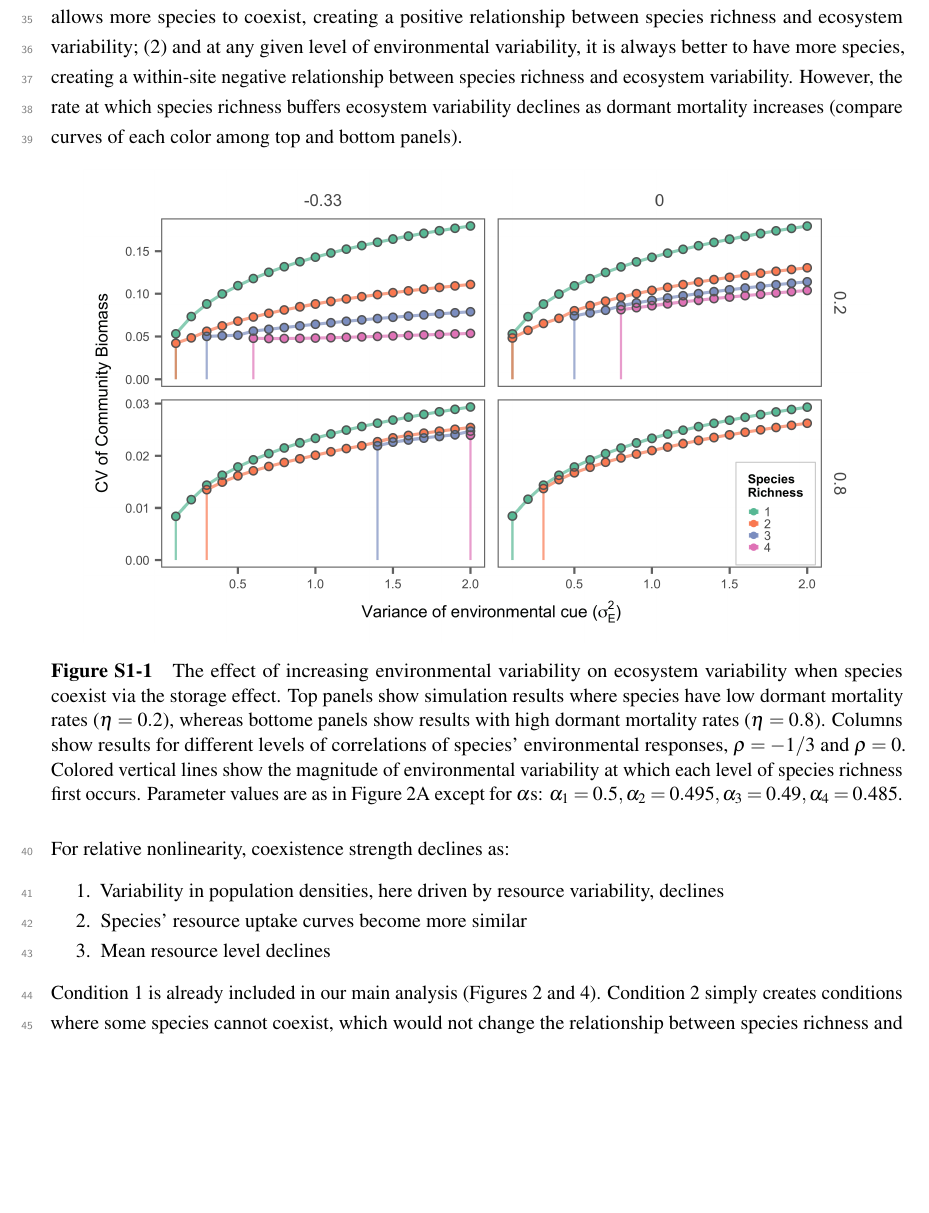
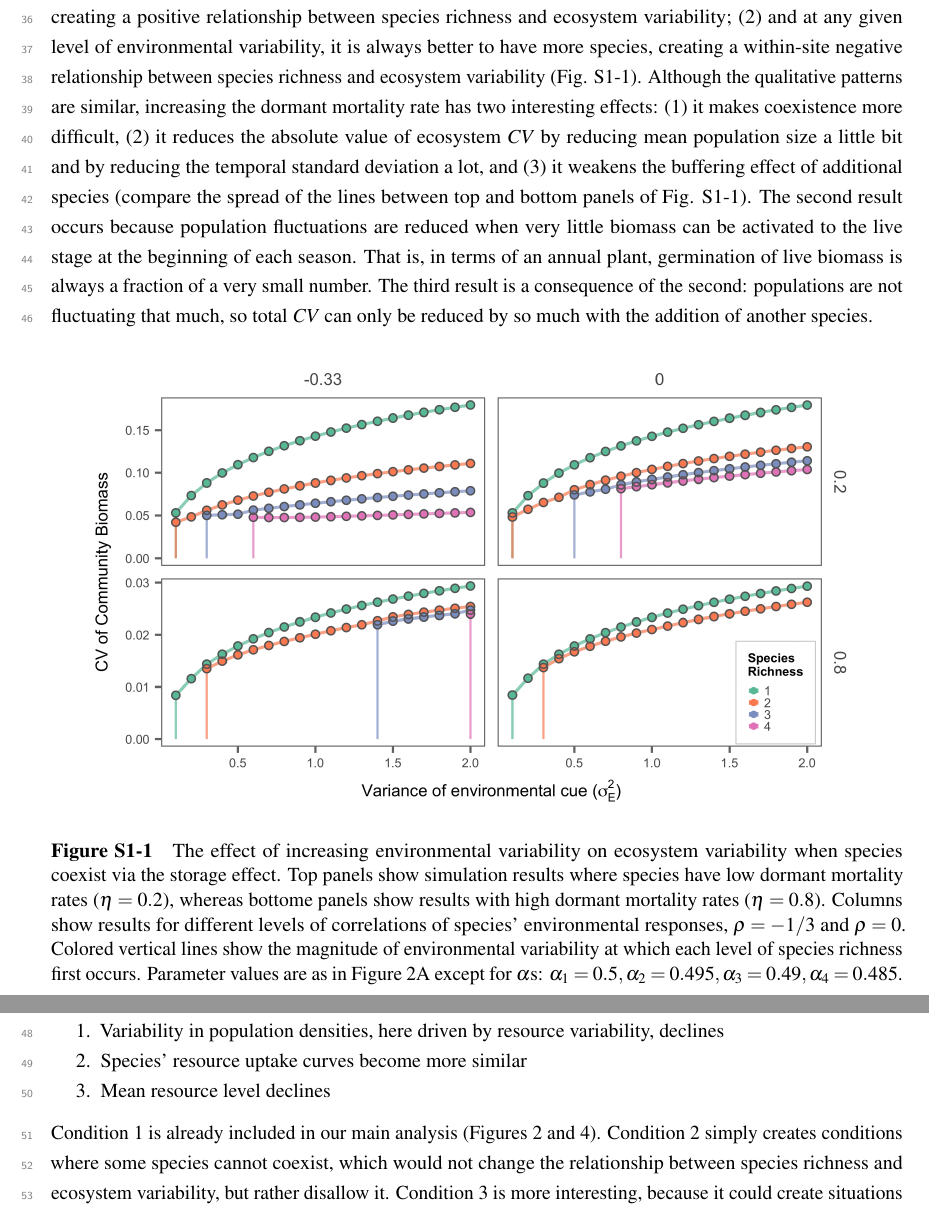
Before and after one commit to atredennick/Coexistence-Stability, a LaTeX document (manuscript/coexistence-stability_SI.tex): part of page 5 of 11 before the commit and two parts of pages 5 and 6 of 11 after it, the two joined at a grey line, cut so that both start at the same text, the shorter picture padded with empty space. Compiled offline with pdfLaTeX.

Commit message:
exploring parameter space writing

```diff
--- a/manuscript/coexistence-stability_SI.tex
+++ b/manuscript/coexistence-stability_SI.tex
@@ -332,15 +332,27 @@ described in the main text change as the buffering of populaion growth
 declines (condition 3). We do this by conducting the same simulations as
 in Figure 3 of the main text, but for one set of live-to-dormant
 transition rates (\(\alpha\)s) and with two levels (high and low) of
-dormant mortality rates (\(\eta\)s). Our results are qualitatively
-similar: (1) increasing environmental variation allows more species to
-coexist, creating a positive relationship between species richness and
-ecosystem variability; (2) and at any given level of environmental
-variability, it is always better to have more species, creating a
-within-site negative relationship between species richness and ecosystem
-variability. However, the rate at which species richness buffers
-ecosystem variability declines as dormant mortality increases (compare
-curves of each color among top and bottom panels).
+dormant mortality rates (\(\eta\)s).
+
+Our results are qualitatively similar: (1) increasing environmental
+variation allows more species to coexist, creating a positive
+relationship between species richness and ecosystem variability; (2) and
+at any given level of environmental variability, it is always better to
+have more species, creating a within-site negative relationship between
+species richness and ecosystem variability (Fig. S1-1). Although the
+qualitative patterns are similar, increasing the dormant mortality rate
+has two interesting effects: (1) it makes coexistence more difficult,
+(2) it reduces the absolute value of ecosystem \emph{CV} by reducing
+mean population size a little bit and by reducing the temporal standard
+deviation a lot, and (3) it weakens the buffering effect of additional
+species (compare the spread of the lines between top and bottom panels
+of Fig. S1-1). The second result occurs because population fluctuations
+are reduced when very little biomass can be activated to the live stage
+at the beginning of each season. That is, in terms of an annual plant,
+germination of live biomass is always a fraction of a very small number.
+The third result is a consequence of the second: populations are not
+fluctuating that much, so total \emph{CV} can only be reduced by so much
+with the addition of another species.
 
 \begin{figure}[!ht]
   \centering
```
Also changed, not shown: manuscript/coexistence-stability_SI.pdf, manuscript/coexistence-stability_SI.tex (2 more changed lines), 2 other files.
